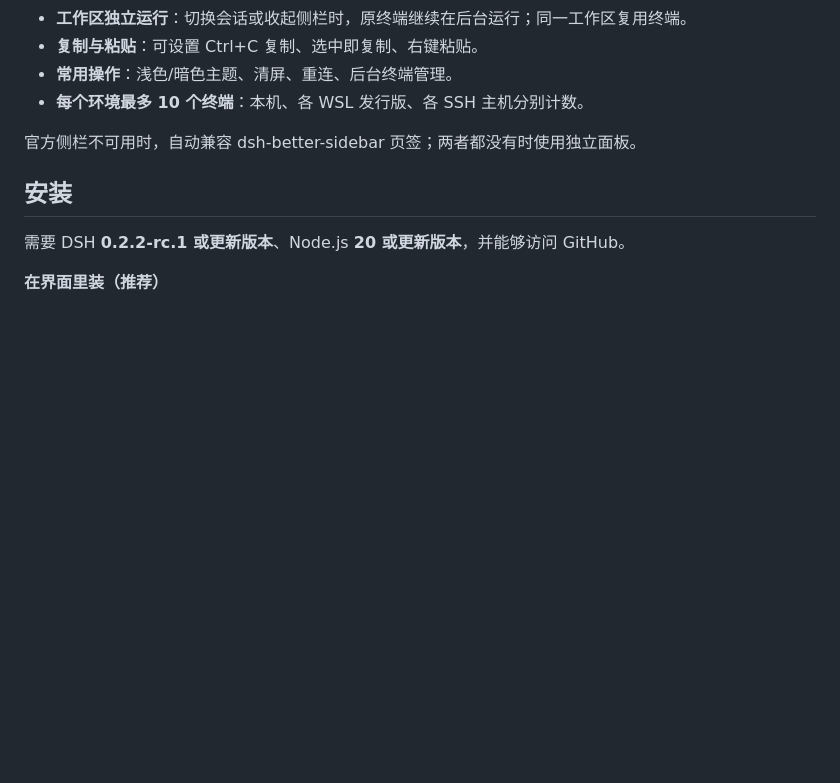
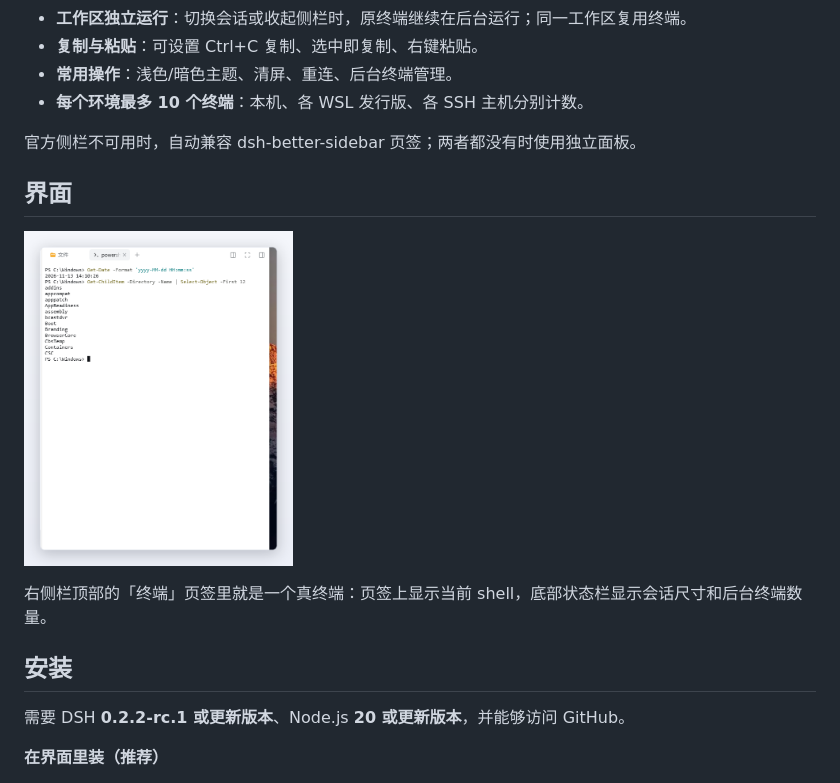
Before and after one commit to Lylgj/dsh-client-ui-terminal, a Markdown page: README.md, the part around one of its changes. Drawn GitHub-style; pictures changed too: docs/assets/screenshots/terminal-panel.png (added); blank space fills up the shorter version.

Commit message:
docs: 加图标、横幅与界面截图

```diff
--- a/README.md
+++ b/README.md
@@ -16,6 +18,12 @@
 - **每个环境最多 10 个终端**：本机、各 WSL 发行版、各 SSH 主机分别计数。
 
 官方侧栏不可用时，自动兼容 dsh-better-sidebar 页签；两者都没有时使用独立面板。
+
+## 界面
+
+<p><img src="docs/assets/screenshots/terminal-panel.png" alt="右侧栏里的终端" width="34%"></p>
+
+右侧栏顶部的「终端」页签里就是一个真终端：页签上显示当前 shell，底部状态栏显示会话尺寸和后台终端数量。
 
 ## 安装
 
```
Also changed, not shown: other parts of README.md (+2 -0 lines), docs/assets/banner.png (added), docs/assets/icon.png (added), 3 other files.
